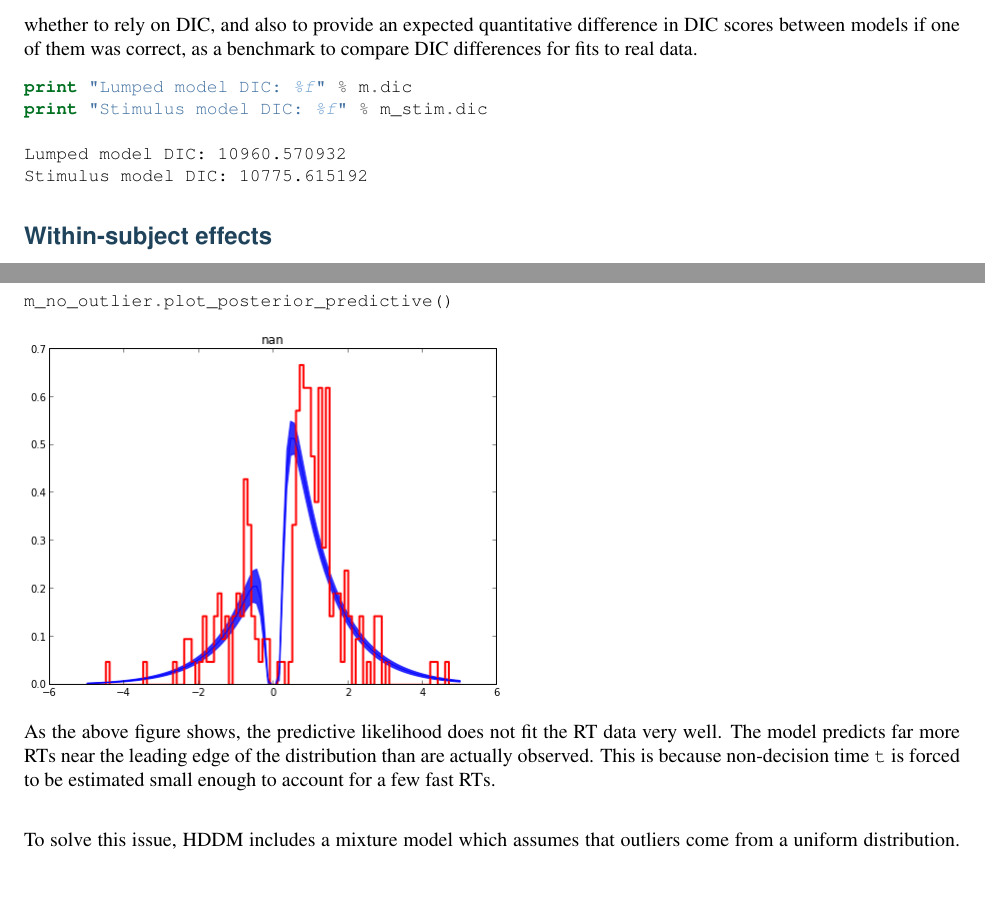
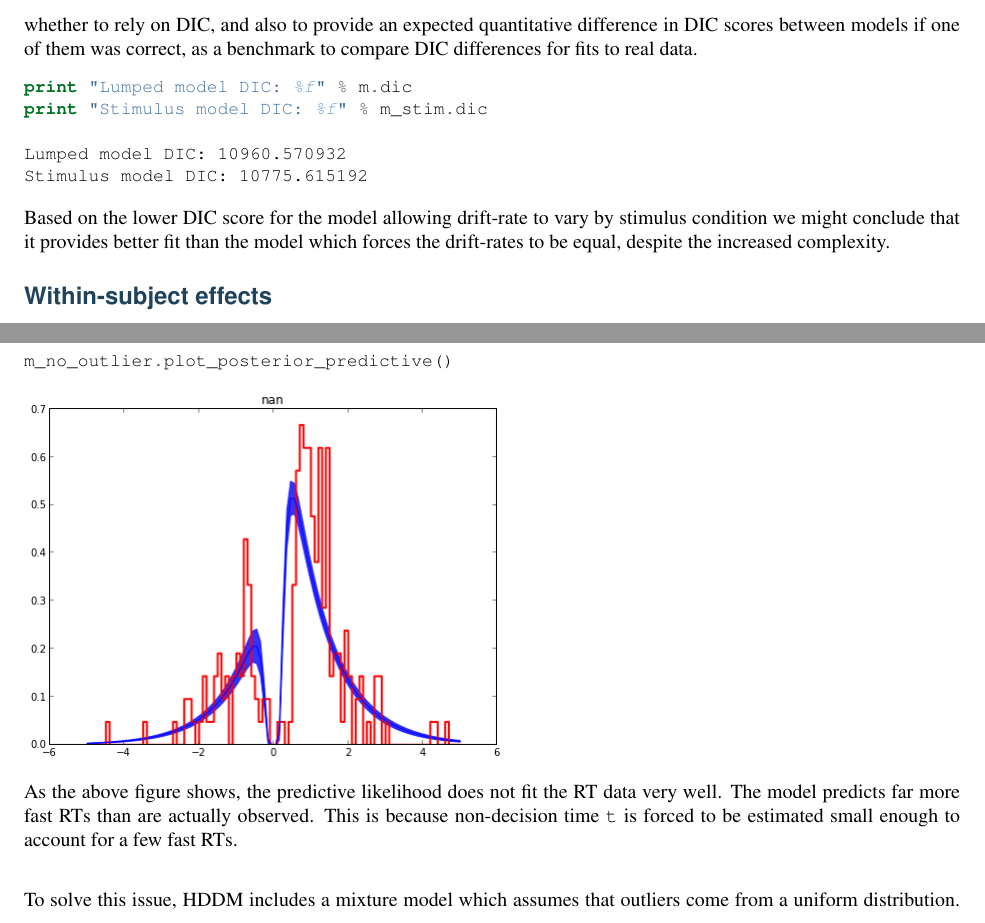
Before and after one commit to hddm-devs/hddm, a LaTeX paper (docs/paper/HDDM_submission.tex): two parts of pages 11 and 13 of 18, joined at a grey line, cut so that both start at the same text, the shorter picture padded with empty space. Compiled offline with pdfLaTeX.

Commit message:
DOC: Final rev #3 comments.

```diff
--- a/docs/paper/HDDM_submission.tex
+++ b/docs/paper/HDDM_submission.tex
@@ -477,6 +477,7 @@ Lumped model DIC: 10960.570932
 Stimulus model DIC: 10775.615192
 \end{Verbatim}
 
+Based on the lower DIC score for the model allowing drift-rate to vary by stimulus condition we might conclude that it provides better fit than the model which forces the drift-rates to be equal, despite the increased complexity.
 
 \subsection*{Within-subject effects}
 \label{demo:within-subject-effects}
@@ -553,7 +554,7 @@ It is common to have outliers in any data set and RT data are no exception. Outl
 
 \includegraphics[scale=0.5]{hddm_demo_fig_10.png}
 
-As the above figure shows, the predictive likelihood does not fit the RT data very well. The model predicts far more RTs near the leading edge of the distribution than are actually observed. This is because non-decision time \code{t} is forced to be estimated small enough to account for a few fast RTs.\\
+As the above figure shows, the predictive likelihood does not fit the RT data very well. The model predicts far more fast RTs than are actually observed. This is because non-decision time \code{t} is forced to be estimated small enough to account for a few fast RTs.\\
 
 To solve this issue, HDDM includes a mixture model which assumes that outliers come from a uniform distribution. Here, we specify that we expect roughly 5\% outliers in our data. \DUspan{name}{}\DUspan{operator}{}\DUspan{name}{}\DUspan{operator}{}\DUspan{name}{}\DUspan{punctuation}{}\DUspan{name}{}\DUspan{punctuation}{}\DUspan{name}{}\DUspan{operator}{}\DUspan{literal,number,oct}{}\DUspan{punctuation}{}\DUspan{name}{}\DUspan{operator}{}\DUspan{name}{}\DUspan{punctuation}{}\DUspan{literal,number,integer}{}\DUspan{punctuation}{}\DUspan{name}{}\DUspan{operator}{}\DUspan{literal,number,integer}{}\DUspan{punctuation}{}
 \begin{Verbatim}[commandchars=\\\{\}]
```
